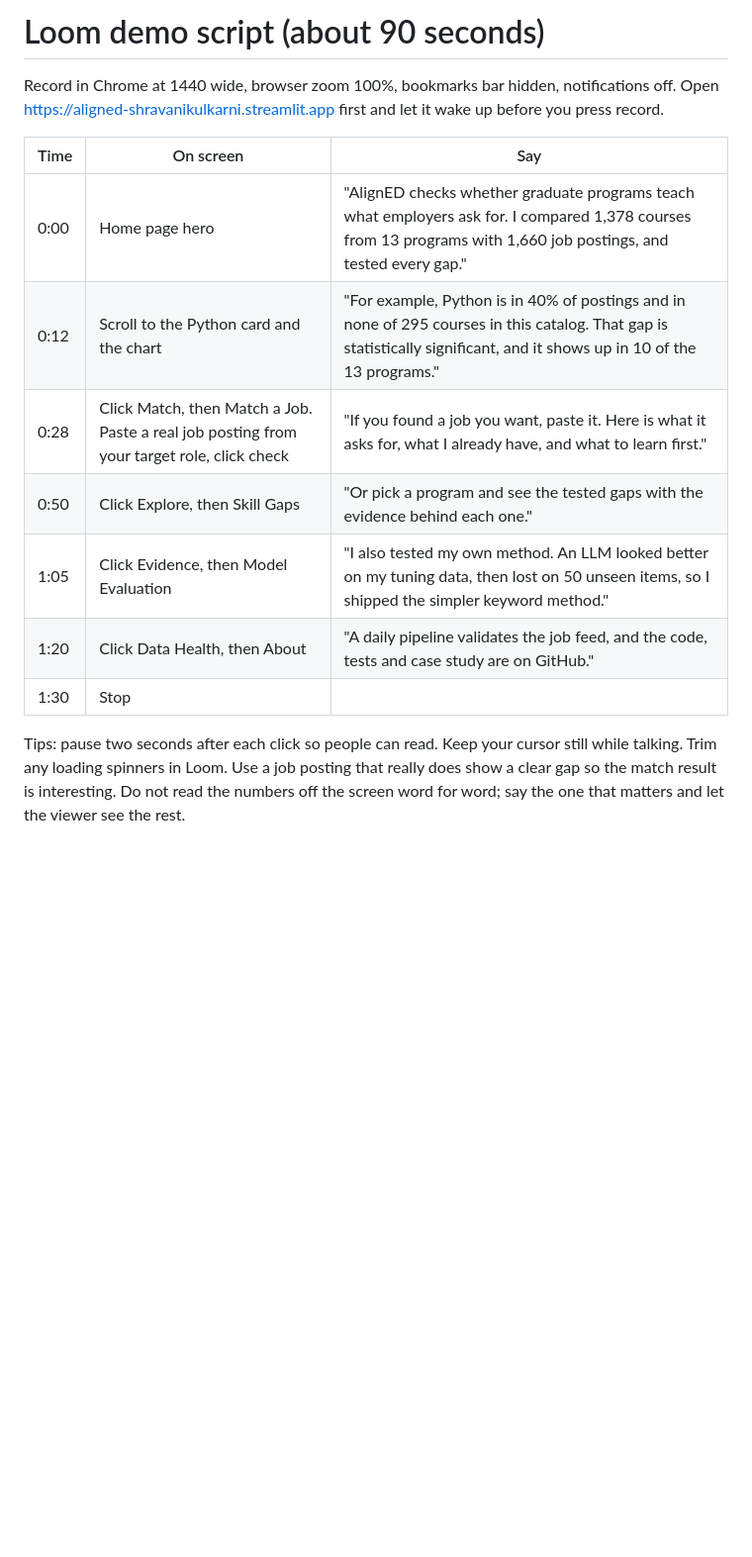
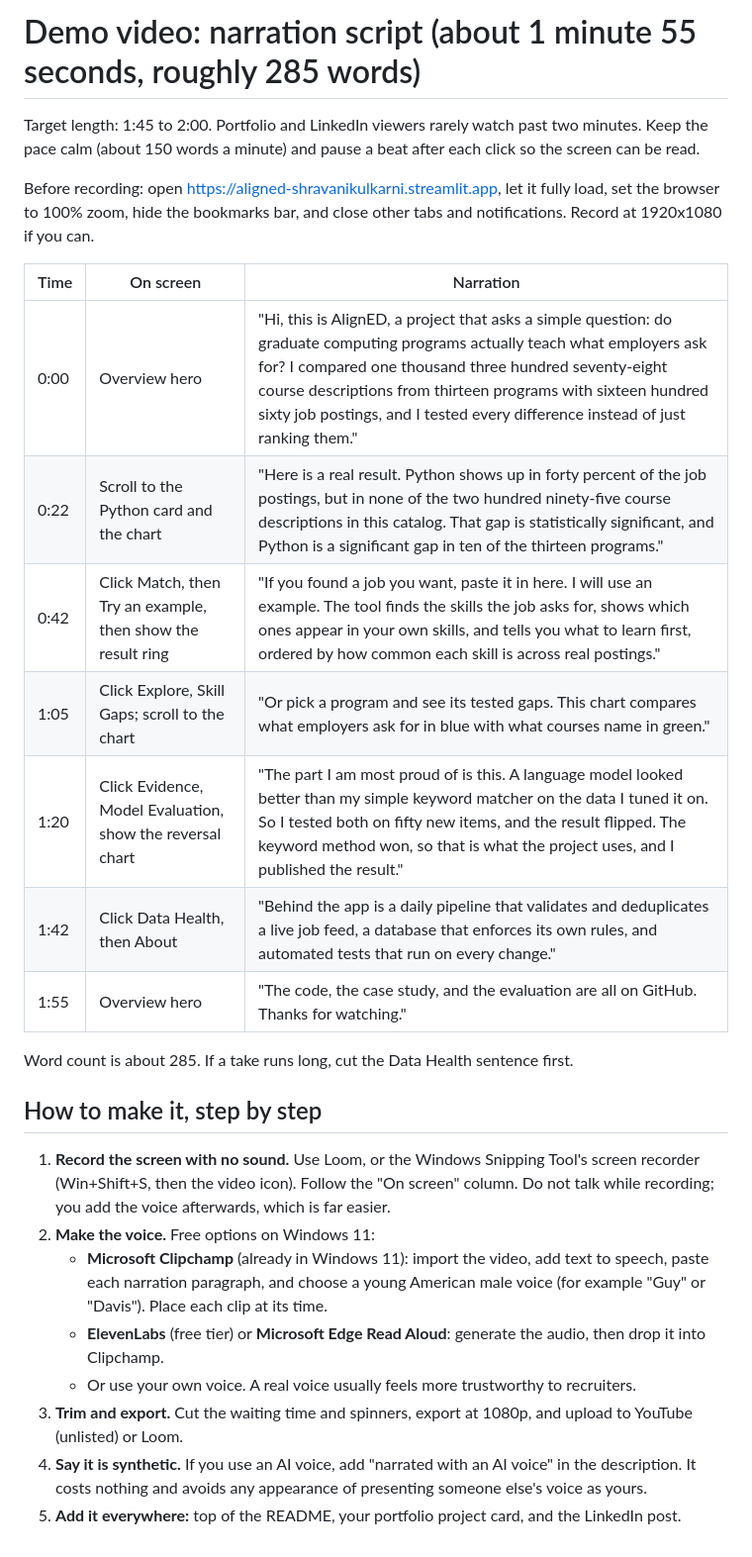
Before and after one commit to shravanii15/AlignED, a Markdown page: docs/DEMO_SCRIPT.md, the part around the change. Shown at 99% size. Rendered like a GitHub page; blank space fills up the shorter version.

```diff
--- a/docs/DEMO_SCRIPT.md
+++ b/docs/DEMO_SCRIPT.md
@@ -1,18 +1,33 @@
-# Loom demo script (about 90 seconds)
+# Demo video: narration script (about 1 minute 55 seconds, roughly 285 words)
 
-Record in Chrome at 1440 wide, browser zoom 100%, bookmarks bar hidden, notifications off. Open
-https://aligned-shravanikulkarni.streamlit.app first and let it wake up before you press record.
+Target length: 1:45 to 2:00. Portfolio and LinkedIn viewers rarely watch past two minutes. Keep the pace calm
+(about 150 words a minute) and pause a beat after each click so the screen can be read.
 
-| Time | On screen | Say |
+Before recording: open https://aligned-shravanikulkarni.streamlit.app, let it fully load, set the browser to
+100% zoom, hide the bookmarks bar, and close other tabs and notifications. Record at 1920x1080 if you can.
+
+| Time | On screen | Narration |
 |---|---|---|
-| 0:00 | Home page hero | "AlignED checks whether graduate programs teach what employers ask for. I compared 1,378 courses from 13 programs with 1,660 job postings, and tested every gap." |
-| 0:12 | Scroll to the Python card and the chart | "For example, Python is in 40% of postings and in none of 295 courses in this catalog. That gap is statistically significant, and it shows up in 10 of the 13 programs." |
-| 0:28 | Click Match, then Match a Job. Paste a real job posting from your target role, click check | "If you found a job you want, paste it. Here is what it asks for, what I already have, and what to learn first." |
-| 0:50 | Click Explore, then Skill Gaps | "Or pick a program and see the tested gaps with the evidence behind each one." |
-| 1:05 | Click Evidence, then Model Evaluation | "I also tested my own method. An LLM looked better on my tuning data, then lost on 50 unseen items, so I shipped the simpler keyword method." |
-| 1:20 | Click Data Health, then About | "A daily pipeline validates the job feed, and the code, tests and case study are on GitHub." |
-| 1:30 | Stop | |
+| 0:00 | Overview hero | "Hi, this is AlignED, a project that asks a simple question: do graduate computing programs actually teach what employers ask for? I compared one thousand three hundred seventy-eight course descriptions from thirteen programs with sixteen hundred sixty job postings, and I tested every difference instead of just ranking them." |
+| 0:22 | Scroll to the Python card and the chart | "Here is a real result. Python shows up in forty percent of the job postings, but in none of the two hundred ninety-five course descriptions in this catalog. That gap is statistically significant, and Python is a significant gap in ten of the thirteen programs." |
+| 0:42 | Click Match, then Try an example, then show the result ring | "If you found a job you want, paste it in here. I will use an example. The tool finds the skills the job asks for, shows which ones appear in your own skills, and tells you what to learn first, ordered by how common each skill is across real postings." |
+| 1:05 | Click Explore, Skill Gaps; scroll to the chart | "Or pick a program and see its tested gaps. This chart compares what employers ask for in blue with what courses name in green." |
+| 1:20 | Click Evidence, Model Evaluation, show the reversal chart | "The part I am most proud of is this. A language model looked better than my simple keyword matcher on the data I tuned it on. So I tested both on fifty new items, and the result flipped. The keyword method won, so that is what the project uses, and I published the result." |
+| 1:42 | Click Data Health, then About | "Behind the app is a daily pipeline that validates and deduplicates a live job feed, a database that enforces its own rules, and automated tests that run on every change." |
+| 1:55 | Overview hero | "The code, the case study, and the evaluation are all on GitHub. Thanks for watching." |
 
-Tips: pause two seconds after each click so people can read. Keep your cursor still while talking. Trim any loading
-spinners in Loom. Use a job posting that really does show a clear gap so the match result is interesting. Do not read the
-numbers off the screen word for word; say the one that matters and let the viewer see the rest.
+Word count is about 285. If a take runs long, cut the Data Health sentence first.
+
+## How to make it, step by step
+
+1. **Record the screen with no sound.** Use Loom, or the Windows Snipping Tool's screen recorder (Win+Shift+S, then the video
+   icon). Follow the "On screen" column. Do not talk while recording; you add the voice afterwards, which is far easier.
+2. **Make the voice.** Free options on Windows 11:
+   - **Microsoft Clipchamp** (already in Windows 11): import the video, add text to speech, paste each narration paragraph,
+     and choose a young American male voice (for example "Guy" or "Davis"). Place each clip at its time.
+   - **ElevenLabs** (free tier) or **Microsoft Edge Read Aloud**: generate the audio, then drop it into Clipchamp.
+   - Or use your own voice. A real voice usually feels more trustworthy to recruiters.
+3. **Trim and export.** Cut the waiting time and spinners, export at 1080p, and upload to YouTube (unlisted) or Loom.
+4. **Say it is synthetic.** If you use an AI voice, add "narrated with an AI voice" in the description. It costs
+   nothing and avoids any appearance of presenting someone else's voice as yours.
+5. **Add it everywhere:** top of the README, your portfolio project card, and the LinkedIn post.
```
Also changed, not shown: README.md (+3 -3 lines), docs/screenshots/fit-me.png (deleted), docs/screenshots/home.png, docs/screenshots/match-job.png, docs/screenshots/model-eval.png (added), docs/screenshots/skill-gaps.png, 1 other file.
